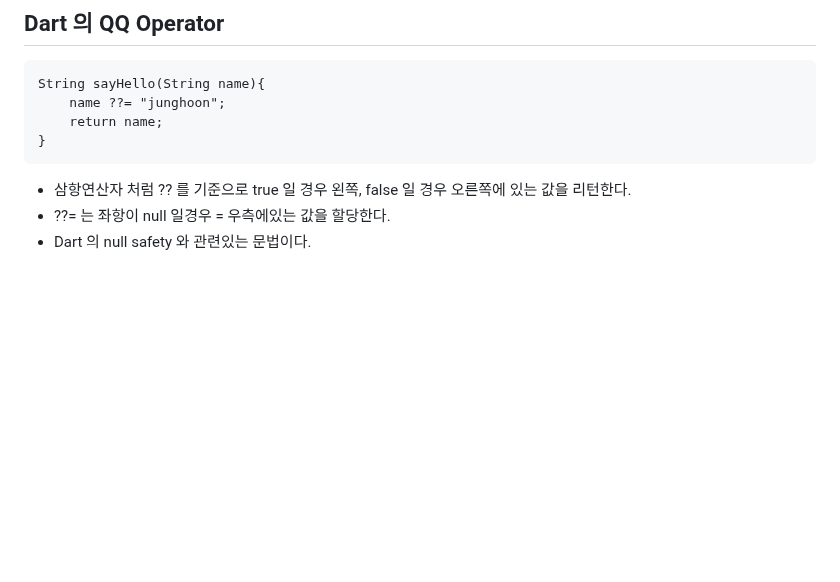
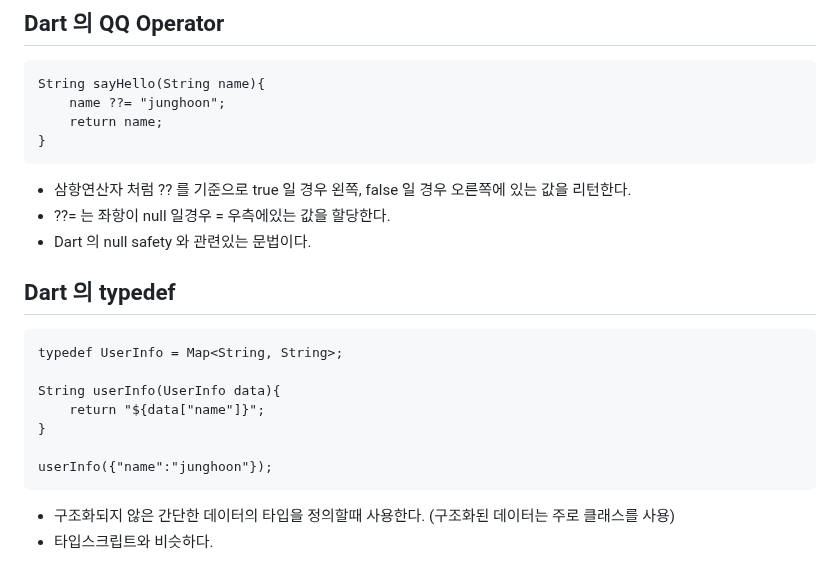
Before and after one commit to walkerJung/start-dart, a Markdown page: README.md, the part around the change. Drawn GitHub-style; blank space fills up the shorter version.

Commit message:
docs: add readme

```diff
--- a/README.md
+++ b/README.md
@@ -129,3 +129,16 @@
 - 삼항연산자 처럼 ?? 를 기준으로 true 일 경우 왼쪽, false 일 경우 오른쪽에 있는 값을 리턴한다.
 - ??= 는 좌항이 null 일경우 = 우측에있는 값을 할당한다.
 - Dart 의 null safety 와 관련있는 문법이다.
+
+## Dart 의 typedef
+
+    typedef UserInfo = Map<String, String>;
+
+    String userInfo(UserInfo data){
+        return "${data["name"]}";
+    }
+
+    userInfo({"name":"junghoon"});
+
+- 구조화되지 않은 간단한 데이터의 타입을 정의할때 사용한다. (구조화된 데이터는 주로 클래스를 사용)
+- 타입스크립트와 비슷하다.
```
